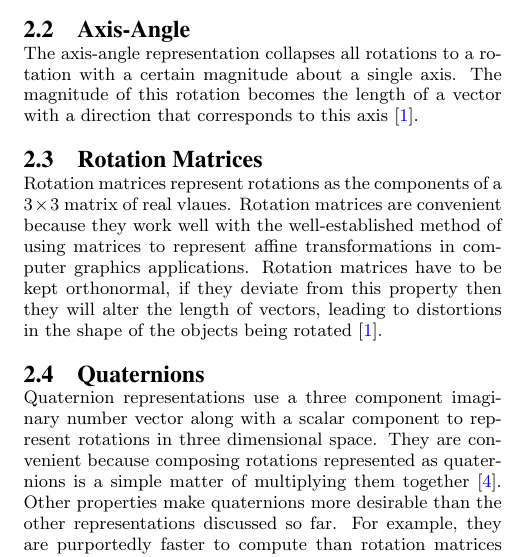
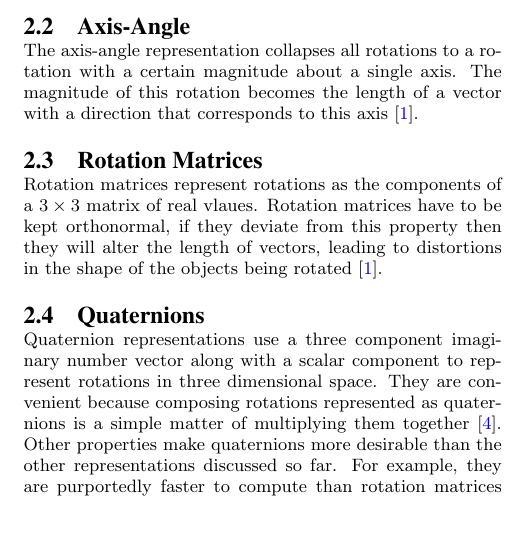
Before and after one commit to danini-the-panini/euler-vs-hamilton, a LaTeX paper (report/main.tex): part of one column of page 2 of 5 before the commit and part of one column of page 2 of 4 after it, cut so that both start at the same text, the shorter picture padded with empty space. Compiled offline with pdfLaTeX.

Commit message:
Cut out more sentences to keep to the page limit.

```diff
--- a/report/main.tex
+++ b/report/main.tex
@@ -92,7 +92,6 @@ The magnitude of this rotation becomes the length of a vector with a direction t
 \subsection{Rotation Matrices}
 
 Rotation matrices represent rotations as the components of a $3 \times 3$ matrix of real vlaues.
-Rotation matrices are convenient because they work well with the well-established method of using matrices to represent affine transformations in computer graphics applications.
 Rotation matrices have to be kept orthonormal, if they deviate from this property then they will alter the length of vectors, leading to distortions in the shape of the objects being rotated \cite{diebel06}.
 
 \subsection{Quaternions}
```
